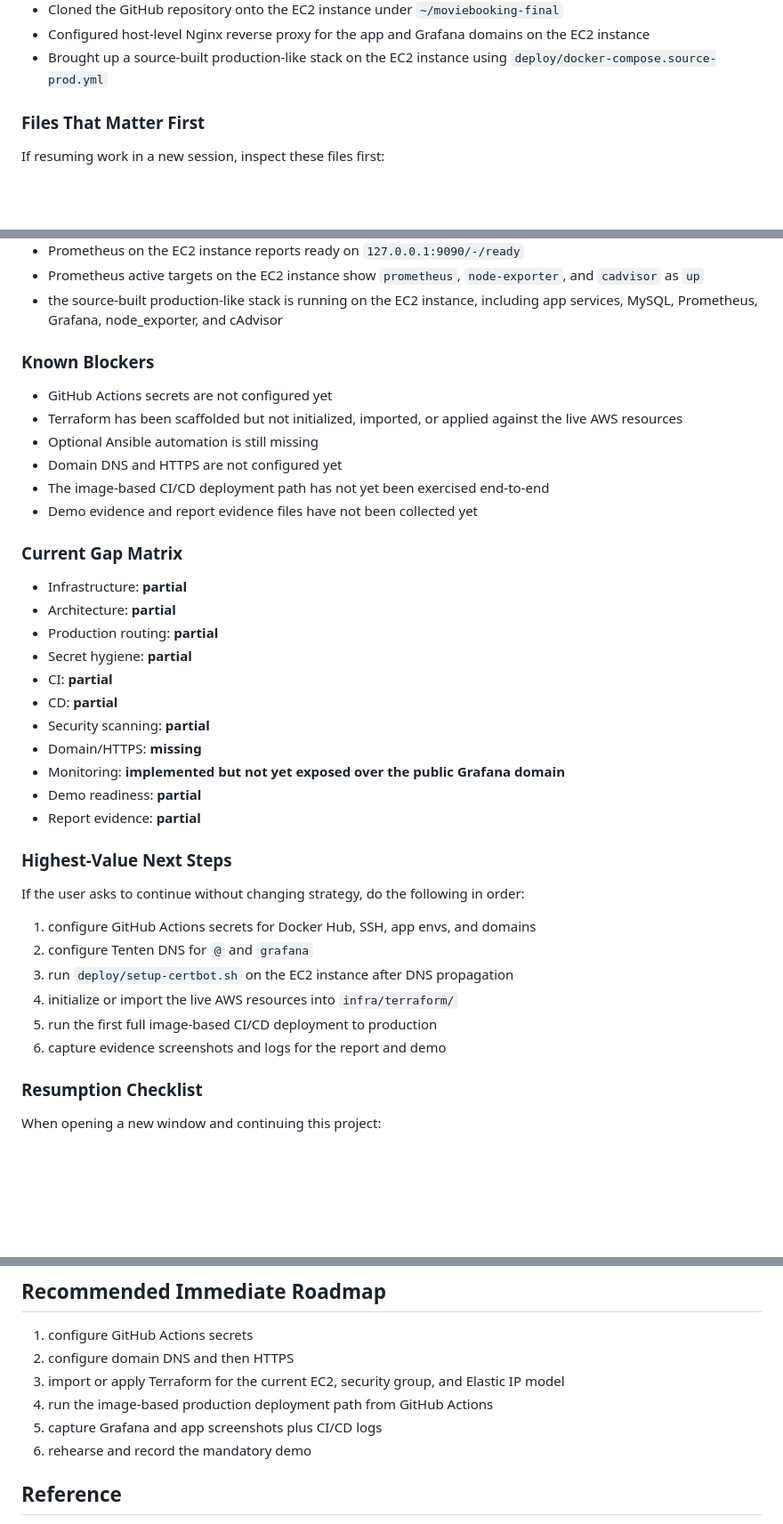
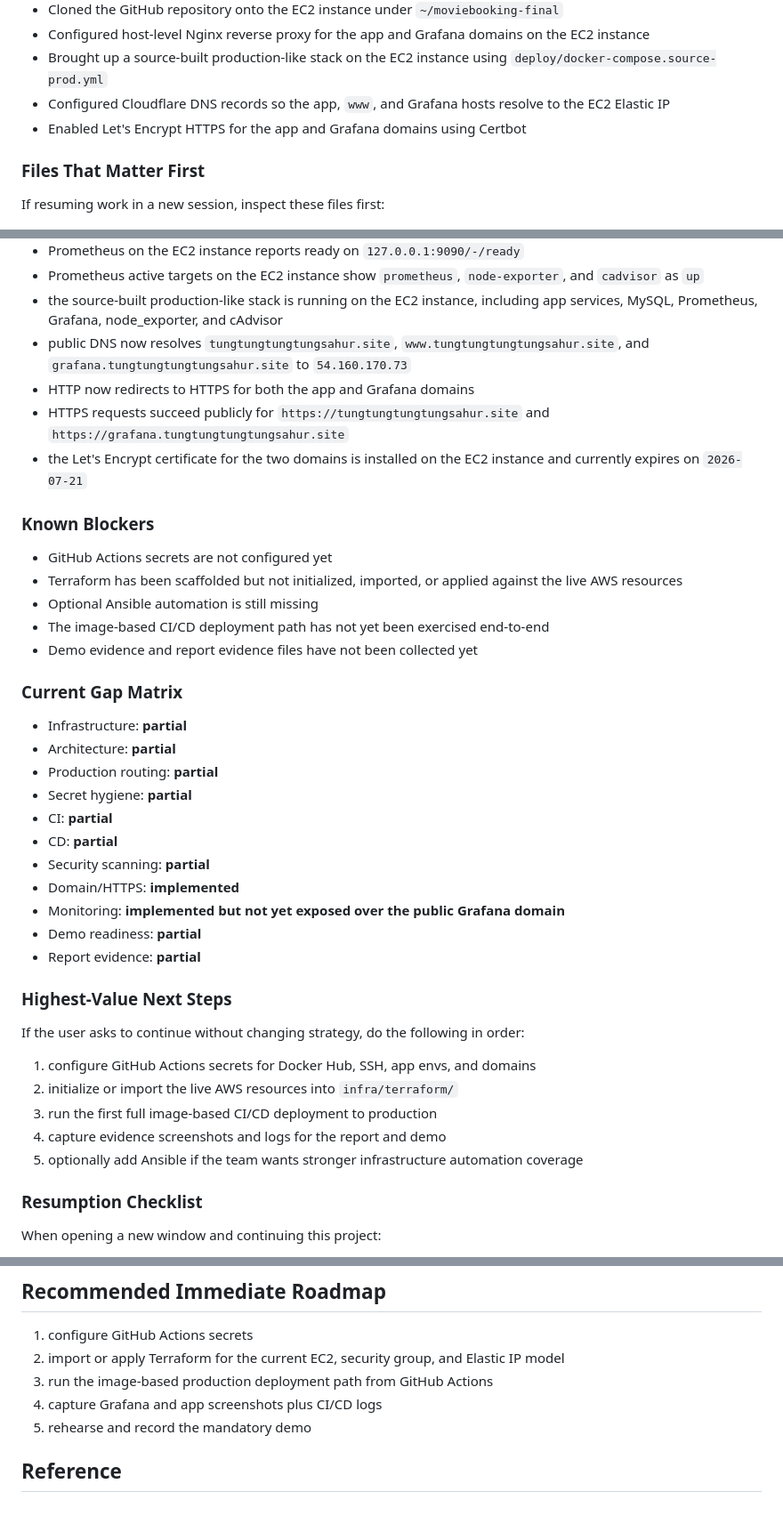
Before and after one commit to Long-D176/MovieBookingSystem-Final, a Markdown page: AGENT.md, 3 parts joined by grey strips. Shown at 89% size. Rendered like a GitHub page; blank space fills up the shorter version.

```diff
--- a/AGENT.md
+++ b/AGENT.md
@@ -248,6 +248,8 @@ The following improvements have already been applied in the repository:
 - Cloned the GitHub repository onto the EC2 instance under `~/moviebooking-final`
 - Configured host-level Nginx reverse proxy for the app and Grafana domains on the EC2 instance
 - Brought up a source-built production-like stack on the EC2 instance using `deploy/docker-compose.source-prod.yml`
+- Configured Cloudflare DNS records so the app, `www`, and Grafana hosts resolve to the EC2 Elastic IP
+- Enabled Let's Encrypt HTTPS for the app and Grafana domains using Certbot
 
 ### Files That Matter First
 
@@ -297,13 +299,16 @@ The following checks have already succeeded:
 - Prometheus on the EC2 instance reports ready on `127.0.0.1:9090/-/ready`
 - Prometheus active targets on the EC2 instance show `prometheus`, `node-exporter`, and `cadvisor` as `up`
 - the source-built production-like stack is running on the EC2 instance, including app services, MySQL, Prometheus, Grafana, node_exporter, and cAdvisor
+- public DNS now resolves `tungtungtungtungsahur.site`, `www.tungtungtungtungsahur.site`, and `grafana.tungtungtungtungsahur.site` to `54.160.170.73`
+- HTTP now redirects to HTTPS for both the app and Grafana domains
+- HTTPS requests succeed publicly for `https://tungtungtungtungsahur.site` and `https://grafana.tungtungtungtungsahur.site`
+- the Let's Encrypt certificate for the two domains is installed on the EC2 instance and currently expires on `2026-07-21`
 
 ### Known Blockers
 
 - GitHub Actions secrets are not configured yet
 - Terraform has been scaffolded but not initialized, imported, or applied against the live AWS resources
 - Optional Ansible automation is still missing
-- Domain DNS and HTTPS are not configured yet
 - The image-based CI/CD deployment path has not yet been exercised end-to-end
 - Demo evidence and report evidence files have not been collected yet
 
@@ -316,7 +321,7 @@ The following checks have already succeeded:
 - CI: **partial**
 - CD: **partial**
 - Security scanning: **partial**
-- Domain/HTTPS: **missing**
+- Domain/HTTPS: **implemented**
 - Monitoring: **implemented but not yet exposed over the public Grafana domain**
 - Demo readiness: **partial**
 - Report evidence: **partial**
@@ -326,11 +331,10 @@ The following checks have already succeeded:
 If the user asks to continue without changing strategy, do the following in order:
 
 1. configure GitHub Actions secrets for Docker Hub, SSH, app envs, and domains
-2. configure Tenten DNS for `@` and `grafana`
-3. run `deploy/setup-certbot.sh` on the EC2 instance after DNS propagation
-4. initialize or import the live AWS resources into `infra/terraform/`
-5. run the first full image-based CI/CD deployment to production
-6. capture evidence screenshots and logs for the report and demo
+2. initialize or import the live AWS resources into `infra/terraform/`
+3. run the first full image-based CI/CD deployment to production
+4. capture evidence screenshots and logs for the report and demo
+5. optionally add Ansible if the team wants stronger infrastructure automation coverage
 
 ### Resumption Checklist
 
@@ -454,11 +458,10 @@ Pause and explicitly call out tradeoffs if any task would:
 ## Recommended Immediate Roadmap
 
 1. configure GitHub Actions secrets
-2. configure domain DNS and then HTTPS
-3. import or apply Terraform for the current EC2, security group, and Elastic IP model
-4. run the image-based production deployment path from GitHub Actions
-5. capture Grafana and app screenshots plus CI/CD logs
-6. rehearse and record the mandatory demo
+2. import or apply Terraform for the current EC2, security group, and Elastic IP model
+3. run the image-based production deployment path from GitHub Actions
+4. capture Grafana and app screenshots plus CI/CD logs
+5. rehearse and record the mandatory demo
 
 ## Reference
 
```
Also changed, not shown: HANDOFF.md (+10 -7 lines), MILESTONE_LOG.md (+9 -0 lines).
